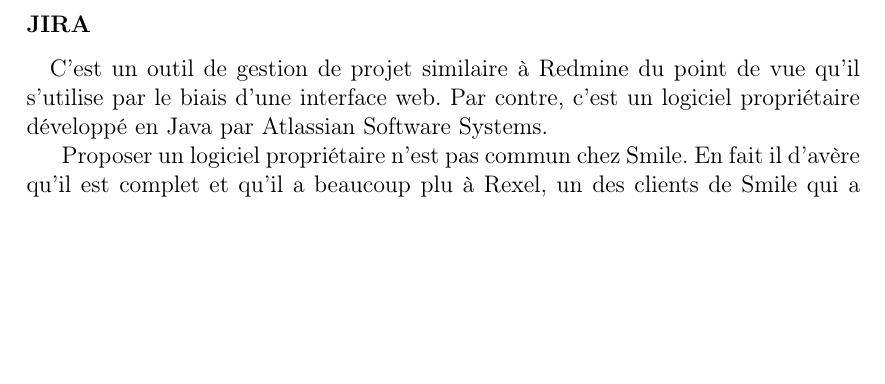
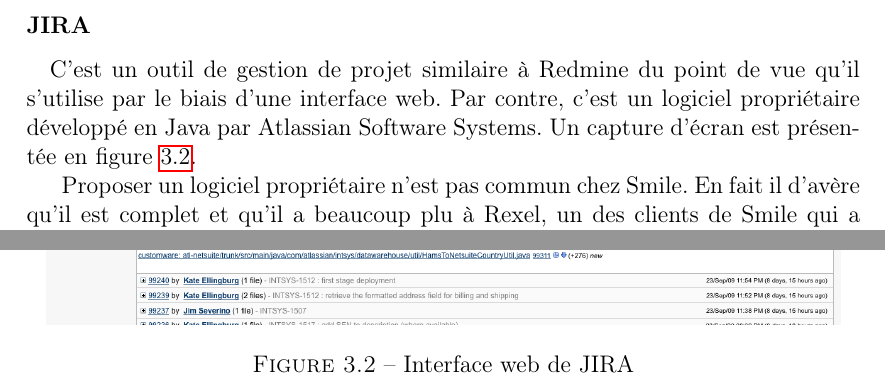
Before and after one commit to jersub/TN10, a LaTeX document (rapport/rapport.tex, which reads rapport/stage-pic-projet.tex): part of page 20 of 58 before the commit and two parts of pages 20 and 21 of 59 after it, the two joined at a grey line, cut so that both start at the same text, the shorter picture padded with empty space. Compiled offline with pdfLaTeX.

Commit message:
Ajout screenshot JIRA.

```diff
--- a/rapport/stage-pic-projet.tex
+++ b/rapport/stage-pic-projet.tex
@@ -84,11 +84,19 @@
 \paragraph{}
 C'est un outil de gestion de projet similaire à Redmine du point de vue qu'il s'utilise par le biais d'une interface web.
 Par contre, c'est un logiciel propriétaire développé en Java par Atlassian Software Systems.
+Un capture d'écran est présentée en \reffigure{pic:jira}.
 
 Proposer un logiciel propriétaire n'est pas commun chez \asmile.
 En fait il d'avère qu'il est complet et qu'il a beaucoup plu à Rexel, un des clients de \asmile{} qui a commandé l'intégration des autres outils open source de l'offre.
 
 Son atout le plus notable est l'ensemble des représentations graphiques qu'il propose, mettant en relief les données des différents projets suivis.
+
+\begin{figure}
+	\centering
+	\includegraphics[width=14cm]{pic/jira}
+	\caption{Interface web de JIRA}
+	\label{figure:pic:jira}
+\end{figure}
 
 
 
```
Also changed, not shown: rapport/figs/pic/jira.png (added).
